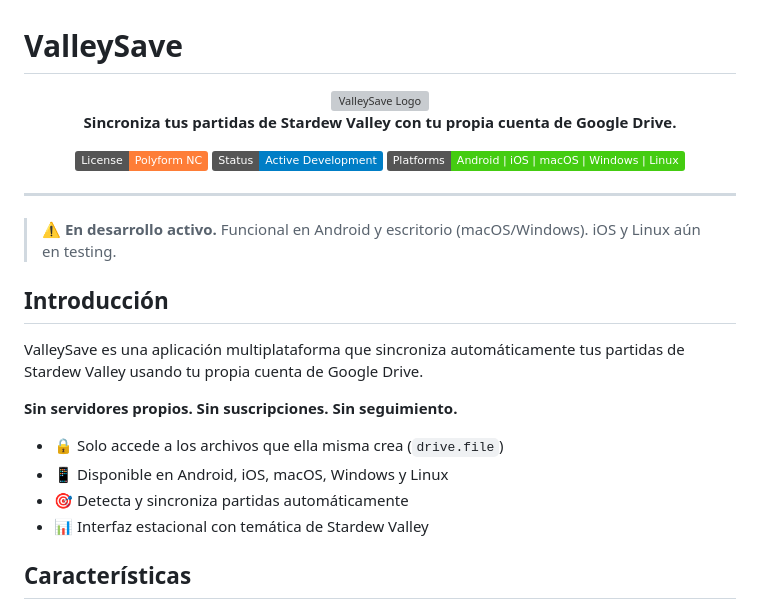
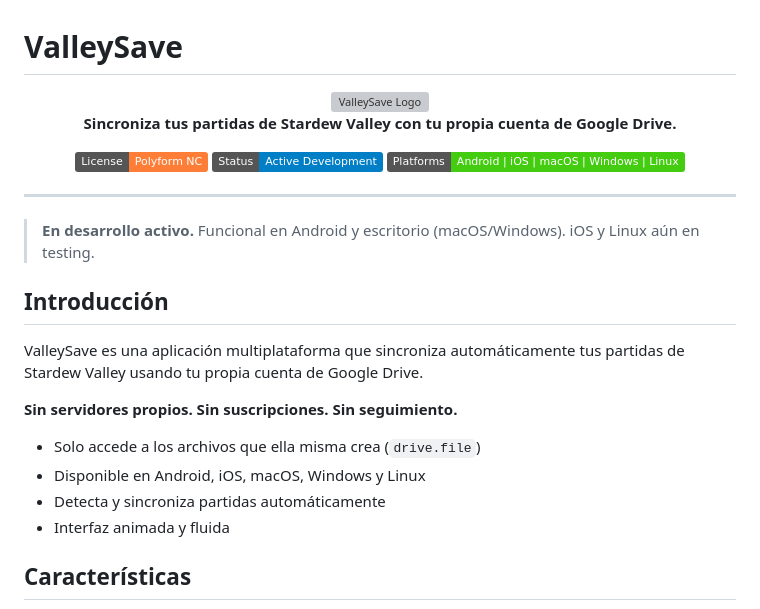
Before and after one commit to hirieo/valleysave-app, a Markdown page: README.md, the part around one of its changes. GitHub-like rendering; badges without logos; grey boxes are pictures that could not be loaded.

```diff
--- a/README.md
+++ b/README.md
@@ -14,7 +14,7 @@
 
 ---
 
-> ⚠️ **En desarrollo activo.** Funcional en Android y escritorio (macOS/Windows). iOS y Linux aún en testing.
+> **En desarrollo activo.** Funcional en Android y escritorio (macOS/Windows). iOS y Linux aún en testing.
 
 ## Introducción
 
@@ -22,10 +22,10 @@ ValleySave es una aplicación multiplataforma que sincroniza automáticamente tu
 
 **Sin servidores propios. Sin suscripciones. Sin seguimiento.**
 
-- 🔒 Solo accede a los archivos que ella misma crea (`drive.file`)
-- 📱 Disponible en Android, iOS, macOS, Windows y Linux
-- 🎯 Detecta y sincroniza partidas automáticamente
-- 📊 Interfaz estacional con temática de Stardew Valley
+- Solo accede a los archivos que ella misma crea (`drive.file`)
+- Disponible en Android, iOS, macOS, Windows y Linux
+- Detecta y sincroniza partidas automáticamente
+- Interfaz animada y fluida
 
 ## Características
 
```
Also changed, not shown: other parts of README.md (+1 -1 lines).
